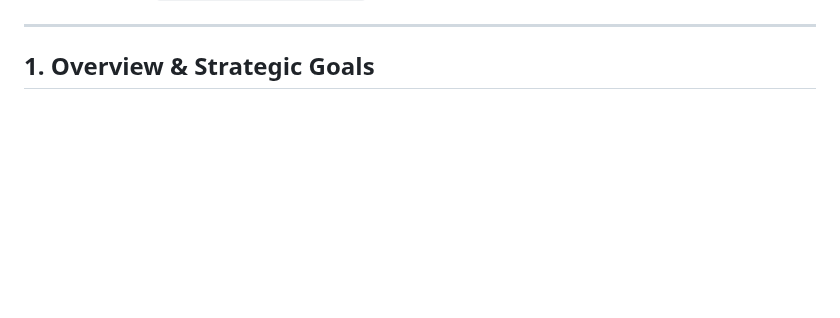
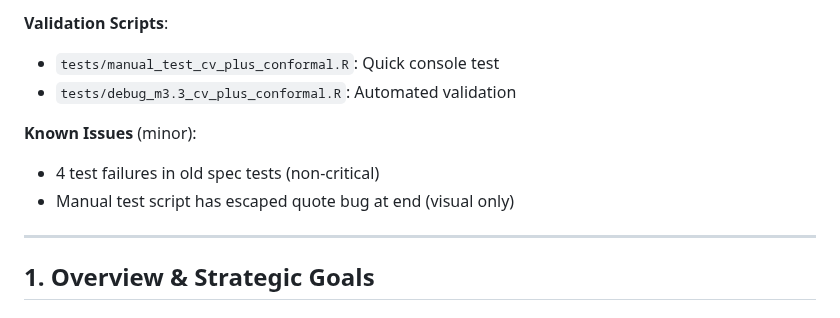
Before and after one commit to S-Leuthold/horizons, a Markdown page: LIBRARY_PREDICTION_ROADMAP.md, the part around one of its changes. Drawn GitHub-style; blank space fills up the shorter version.

```diff
--- a/LIBRARY_PREDICTION_ROADMAP.md
+++ b/LIBRARY_PREDICTION_ROADMAP.md
@@ -5,3 +65,10 @@
+**Validation Scripts**:
+- `tests/manual_test_cv_plus_conformal.R`: Quick console test
+- `tests/debug_m3.3_cv_plus_conformal.R`: Automated validation
+
+**Known Issues** (minor):
+- 4 test failures in old spec tests (non-critical)
+- Manual test script has escaped quote bug at end (visual only)
 
 ---
 
```
Also changed, not shown: other parts of LIBRARY_PREDICTION_ROADMAP.md (+61 -1 lines).
